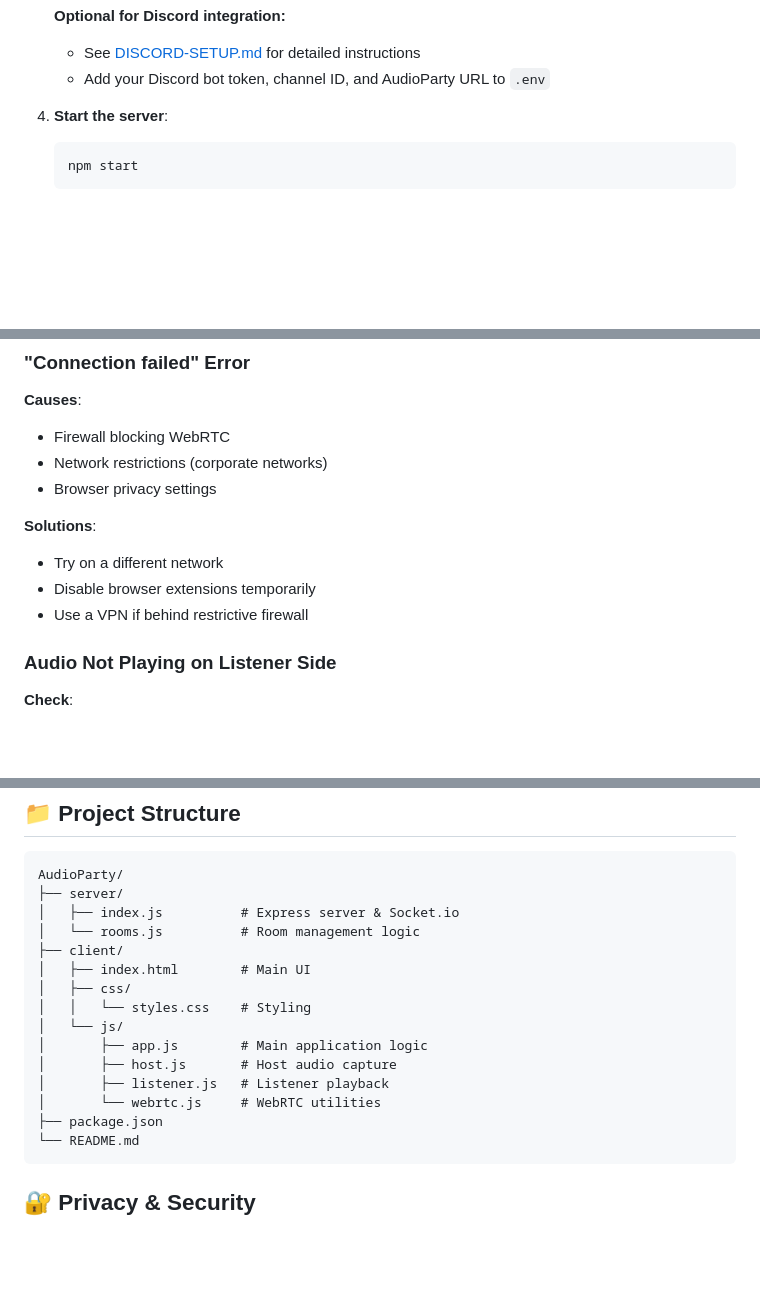
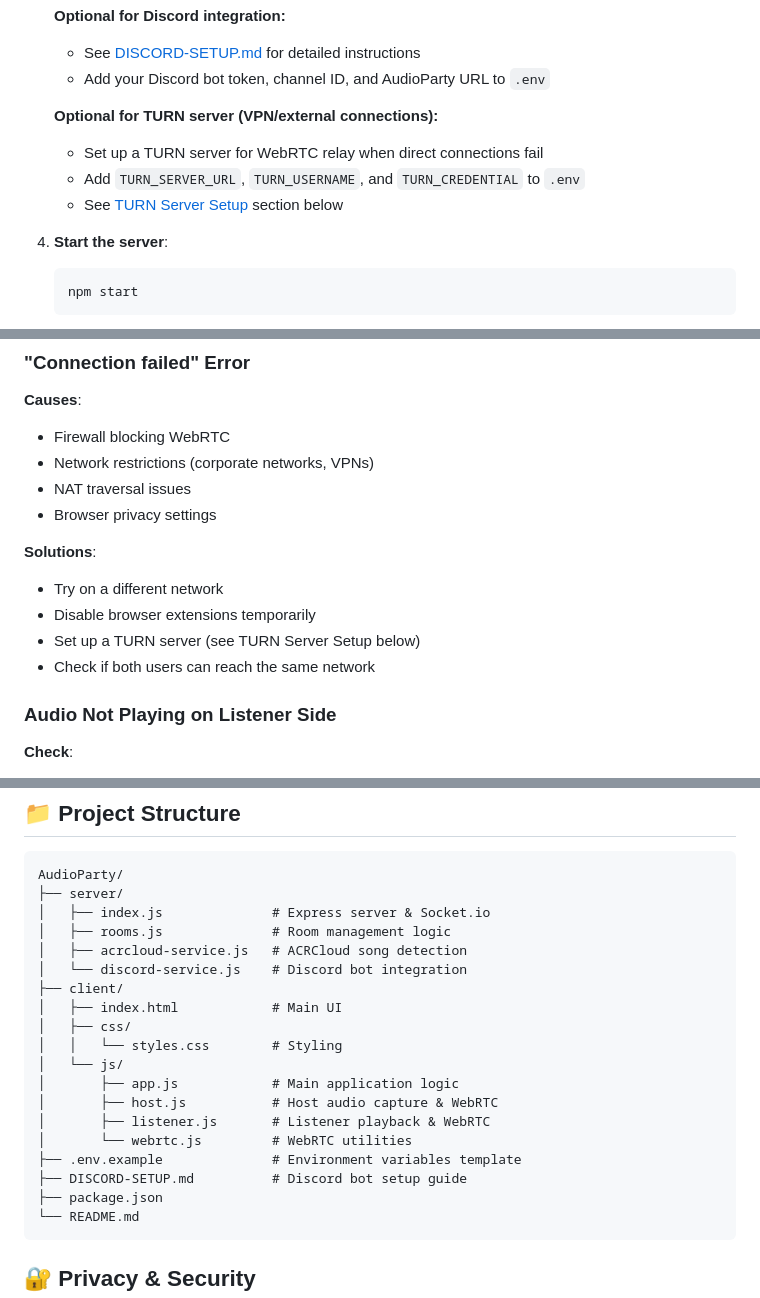
Before and after one commit to SettonRA/audioparty, a Markdown page: README.md, 3 parts joined by grey strips. GitHub-like rendering; blank space fills up the shorter version.

````diff
--- a/README.md
+++ b/README.md
@@ -99,6 +101,11 @@
    **Optional for Discord integration:**
    - See [DISCORD-SETUP.md](DISCORD-SETUP.md) for detailed instructions
    - Add your Discord bot token, channel ID, and AudioParty URL to `.env`
+
+   **Optional for TURN server (VPN/external connections):**
+   - Set up a TURN server for WebRTC relay when direct connections fail
+   - Add `TURN_SERVER_URL`, `TURN_USERNAME`, and `TURN_CREDENTIAL` to `.env`
+   - See [TURN Server Setup](#turn-server-setup) section below
 
 4. **Start the server**:
    ```bash
@@ -189,13 +196,15 @@ server {
 
 **Causes**:
 - Firewall blocking WebRTC
-- Network restrictions (corporate networks)
+- Network restrictions (corporate networks, VPNs)
+- NAT traversal issues
 - Browser privacy settings
 
 **Solutions**:
 - Try on a different network
 - Disable browser extensions temporarily
-- Use a VPN if behind restrictive firewall
+- Set up a TURN server (see TURN Server Setup below)
+- Check if both users can reach the same network
 
 ### Audio Not Playing on Listener Side
 
@@ -224,17 +233,21 @@ server {
 ```
 AudioParty/
 ├── server/
-│   ├── index.js          # Express server & Socket.io
-│   └── rooms.js          # Room management logic
+│   ├── index.js              # Express server & Socket.io
+│   ├── rooms.js              # Room management logic
+│   ├── acrcloud-service.js   # ACRCloud song detection
+│   └── discord-service.js    # Discord bot integration
 ├── client/
-│   ├── index.html        # Main UI
+│   ├── index.html            # Main UI
 │   ├── css/
-│   │   └── styles.css    # Styling
+│   │   └── styles.css        # Styling
 │   └── js/
-│       ├── app.js        # Main application logic
-│       ├── host.js       # Host audio capture
-│       ├── listener.js   # Listener playback
-│       └── webrtc.js     # WebRTC utilities
+│       ├── app.js            # Main application logic
+│       ├── host.js           # Host audio capture & WebRTC
+│       ├── listener.js       # Listener playback & WebRTC
+│       └── webrtc.js         # WebRTC utilities
+├── .env.example              # Environment variables template
+├── DISCORD-SETUP.md          # Discord bot setup guide
 ├── package.json
 └── README.md
 ```
````
Also changed, not shown: other parts of README.md (+52 -1 lines).
